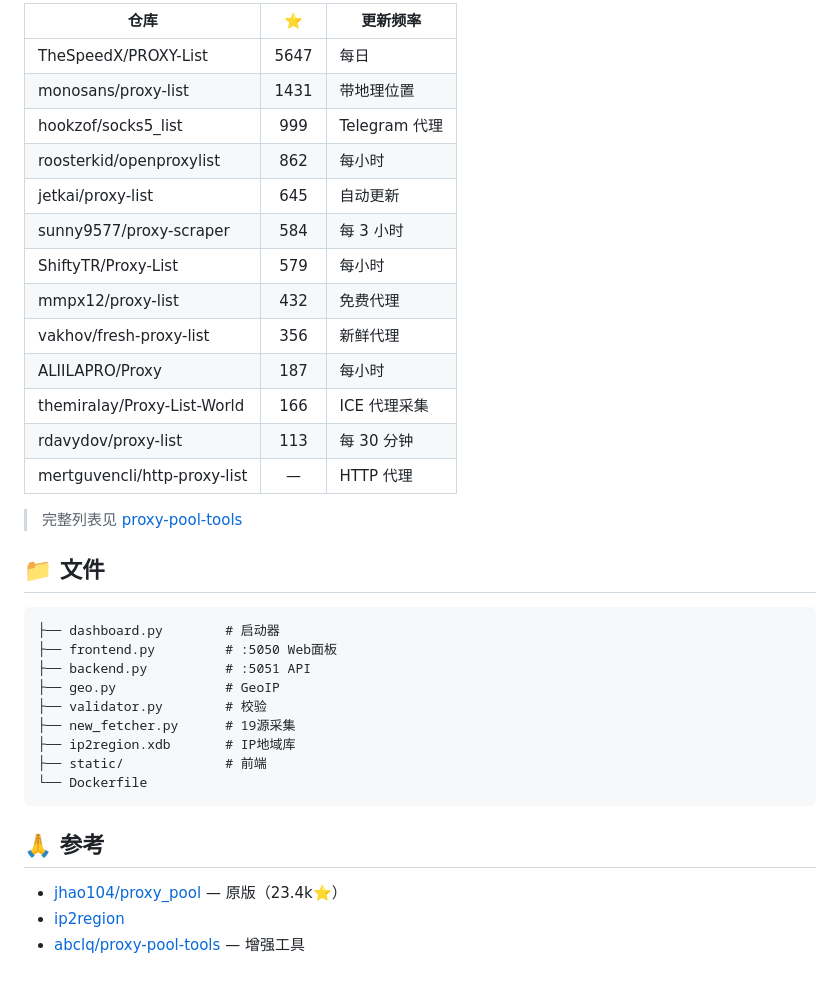
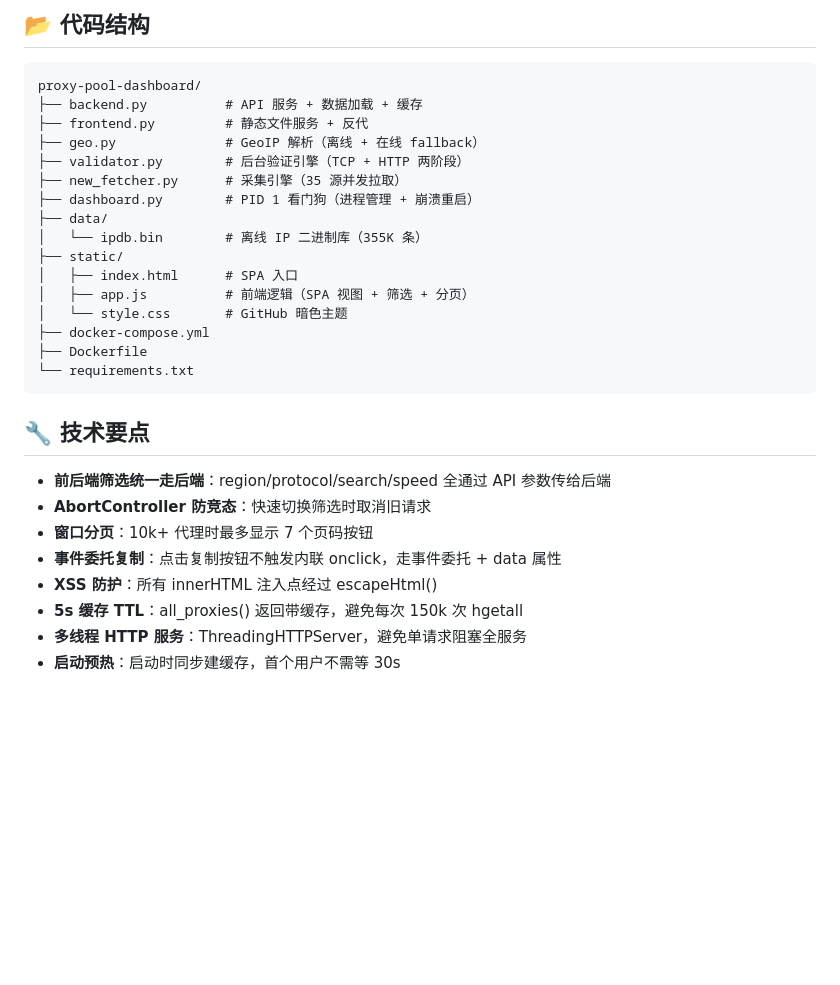
Before and after one commit to abclq/proxy-pool-dashboard, a Markdown page: README.md, the part around one of its changes. Rendered like a GitHub page; blank space fills up the shorter version.

Commit message:
docs: rewrite README with v8 features (offline IP DB, D-grade, filter pipeline)

````diff
--- a/README.md
+++ b/README.md
@@ -103,38 +110,32 @@ docker-compose up -d
 
-| 仓库 | ⭐ | 更新频率 |
-|------|:--:|------|
-| TheSpeedX/PROXY-List | 5647 | 每日 |
-| monosans/proxy-list | 1431 | 带地理位置 |
-| hookzof/socks5_list | 999 | Telegram 代理 |
-| roosterkid/openproxylist | 862 | 每小时 |
-| jetkai/proxy-list | 645 | 自动更新 |
-| sunny9577/proxy-scraper | 584 | 每 3 小时 |
-| ShiftyTR/Proxy-List | 579 | 每小时 |
-| mmpx12/proxy-list | 432 | 免费代理 |
-| vakhov/fresh-proxy-list | 356 | 新鲜代理 |
-| ALIILAPRO/Proxy | 187 | 每小时 |
-| themiralay/Proxy-List-World | 166 | ICE 代理采集 |
-| rdavydov/proxy-list | 113 | 每 30 分钟 |
-| mertguvencli/http-proxy-list | — | HTTP 代理 |
-
-> 完整列表见 [proxy-pool-tools](https://github.com/abclq/proxy-pool-tools)
-
-## 📁 文件
+## 📂 代码结构
 
 ```
-├── dashboard.py        # 启动器
-├── frontend.py         # :5050 Web面板
-├── backend.py          # :5051 API
-├── geo.py              # GeoIP
-├── validator.py        # 校验
-├── new_fetcher.py      # 19源采集
-├── ip2region.xdb       # IP地域库
-├── static/             # 前端
-└── Dockerfile
+proxy-pool-dashboard/
+├── backend.py          # API 服务 + 数据加载 + 缓存
+├── frontend.py         # 静态文件服务 + 反代
+├── geo.py              # GeoIP 解析（离线 + 在线 fallback）
+├── validator.py        # 后台验证引擎（TCP + HTTP 两阶段）
+├── new_fetcher.py      # 采集引擎（35 源并发拉取）
+├── dashboard.py        # PID 1 看门狗（进程管理 + 崩溃重启）
+├── data/
+│   └── ipdb.bin        # 离线 IP 二进制库（355K 条）
+├── static/
+│   ├── index.html      # SPA 入口
+│   ├── app.js          # 前端逻辑（SPA 视图 + 筛选 + 分页）
+│   └── style.css       # GitHub 暗色主题
+├── docker-compose.yml
+├── Dockerfile
+└── requirements.txt
 ```
 
-## 🙏 参考
+## 🔧 技术要点
 
-- [jhao104/proxy_pool](https://github.com/jhao104/proxy_pool) — 原版（23.4k⭐）
-- [ip2region](https://github.com/lionsoul2014/ip2region)
-- [abclq/proxy-pool-tools](https://github.com/abclq/proxy-pool-tools) — 增强工具
+- **前后端筛选统一走后端**：region/protocol/search/speed 全通过 API 参数传给后端
+- **AbortController 防竞态**：快速切换筛选时取消旧请求
+- **窗口分页**：10k+ 代理时最多显示 7 个页码按钮
+- **事件委托复制**：点击复制按钮不触发内联 onclick，走事件委托 + data 属性
+- **XSS 防护**：所有 innerHTML 注入点经过 escapeHtml()
+- **5s 缓存 TTL**：all_proxies() 返回带缓存，避免每次 150k 次 hgetall
+- **多线程 HTTP 服务**：ThreadingHTTPServer，避免单请求阻塞全服务
+- **启动预热**：启动时同步建缓存，首个用户不需等 30s
````
Also changed, not shown: other parts of README.md (+46 -39 lines).
